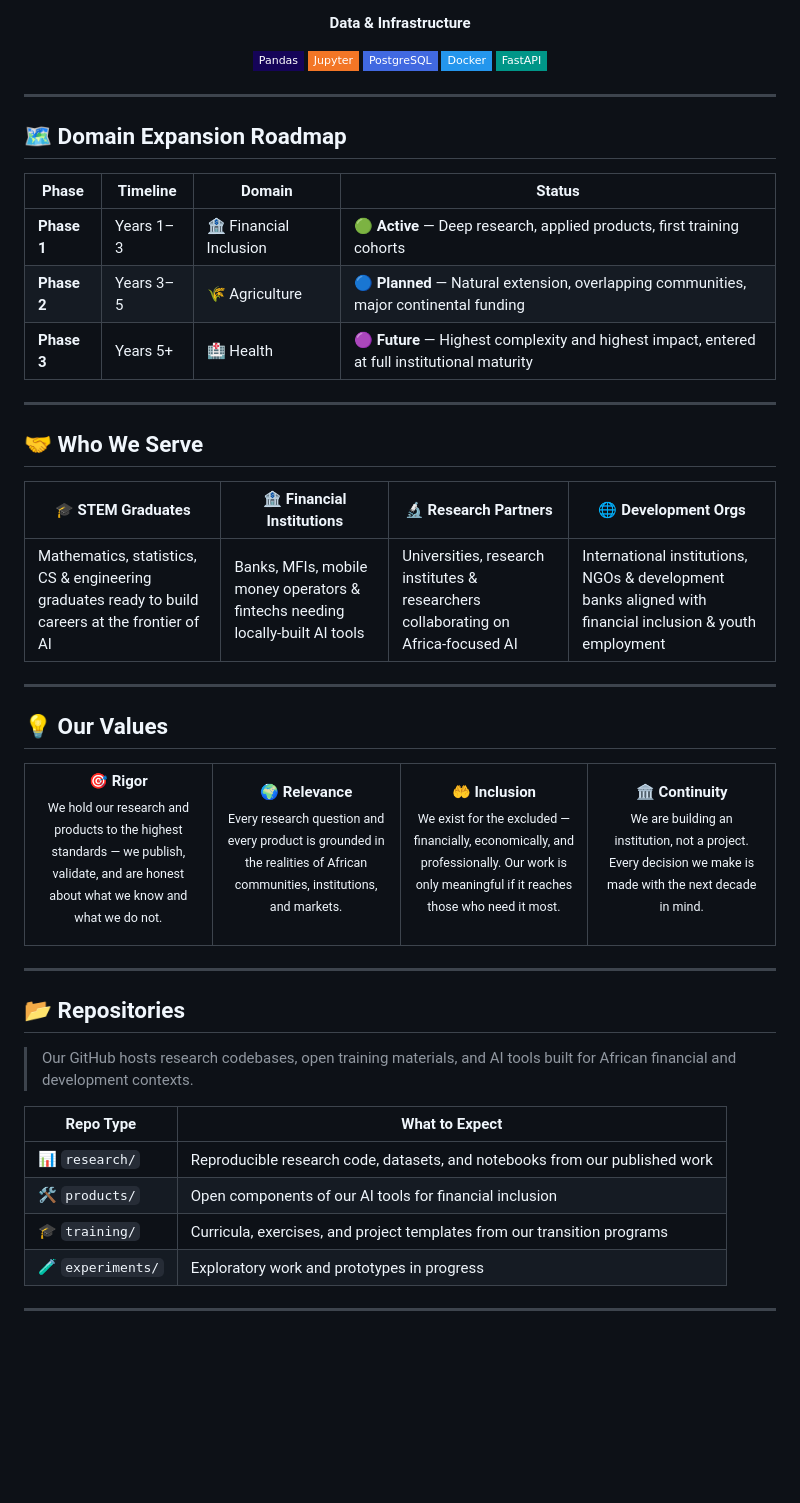
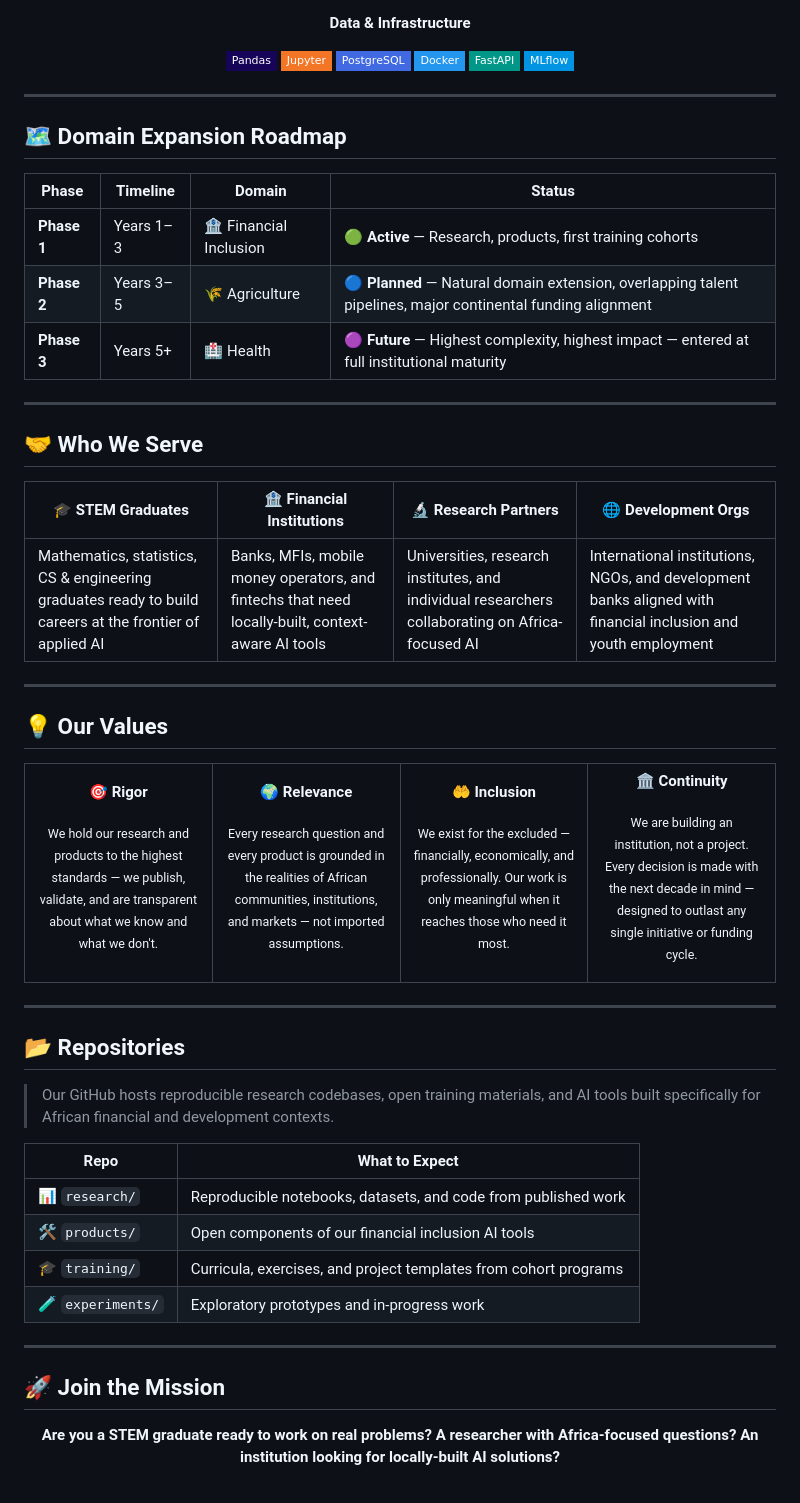
Before and after one commit to AIRINA-Labs/AIRINA-Labs, a Markdown page: README.md, the part around one of its changes. Drawn GitHub-style; badges without logos; blank space fills up the shorter version.

```diff
--- a/README.md
+++ b/README.md
@@ -132,6 +167,7 @@ The vast majority remain **unemployed or underemployed** — not for lack of tal
 ![PostgreSQL](https://img.shields.io/badge/PostgreSQL-4169E1?style=flat-square&logo=postgresql&logoColor=white)
 ![Docker](https://img.shields.io/badge/Docker-2496ED?style=flat-square&logo=docker&logoColor=white)
 ![FastAPI](https://img.shields.io/badge/FastAPI-009688?style=flat-square&logo=fastapi&logoColor=white)
+![MLflow](https://img.shields.io/badge/MLflow-0194E2?style=flat-square&logo=mlflow&logoColor=white)
 
 </div>
 
@@ -143,9 +179,9 @@ The vast majority remain **unemployed or underemployed** — not for lack of tal
 
 | Phase | Timeline | Domain | Status |
 |---|---|---|---|
-| **Phase 1** | Years 1–3 | 🏦 Financial Inclusion | 🟢 **Active** — Deep research, applied products, first training cohorts |
-| **Phase 2** | Years 3–5 | 🌾 Agriculture | 🔵 **Planned** — Natural extension, overlapping communities, major continental funding |
-| **Phase 3** | Years 5+ | 🏥 Health | 🟣 **Future** — Highest complexity and highest impact, entered at full institutional maturity |
+| **Phase 1** | Years 1–3 | 🏦 Financial Inclusion | 🟢 **Active** — Research, products, first training cohorts |
+| **Phase 2** | Years 3–5 | 🌾 Agriculture | 🔵 **Planned** — Natural domain extension, overlapping talent pipelines, major continental funding alignment |
+| **Phase 3** | Years 5+ | 🏥 Health | 🟣 **Future** — Highest complexity, highest impact — entered at full institutional maturity |
 
 </div>
 
@@ -157,7 +193,7 @@ The vast majority remain **unemployed or underemployed** — not for lack of tal
 
 | 🎓 STEM Graduates | 🏦 Financial Institutions | 🔬 Research Partners | 🌐 Development Orgs |
 |---|---|---|---|
-| Mathematics, statistics, CS & engineering graduates ready to build careers at the frontier of AI | Banks, MFIs, mobile money operators & fintechs needing locally-built AI tools | Universities, research institutes & researchers collaborating on Africa-focused AI | International institutions, NGOs & development banks aligned with financial inclusion & youth employment |
+| Mathematics, statistics, CS & engineering graduates ready to build careers at the frontier of applied AI | Banks, MFIs, mobile money operators, and fintechs that need locally-built, context-aware AI tools | Universities, research institutes, and individual researchers collaborating on Africa-focused AI | International institutions, NGOs, and development banks aligned with financial inclusion and youth employment |
 
 </div>
 
@@ -170,29 +206,29 @@ The vast majority remain **unemployed or underemployed** — not for lack of tal
 <td align="center" width="25%">
 
 **🎯 Rigor**
-<br/>
-<sub>We hold our research and products to the highest standards — we publish, validate, and are honest about what we know and what we do not.</sub>
+
+<sub>We hold our research and products to the highest standards — we publish, validate, and are transparent about what we know and what we don't.</sub>
 
 </td>
 <td align="center" width="25%">
 
 **🌍 Relevance**
-<br/>
-<sub>Every research question and every product is grounded in the realities of African communities, institutions, and markets.</sub>
+
+<sub>Every research question and every product is grounded in the realities of African communities, institutions, and markets — not imported assumptions.</sub>
 
 </td>
 <td align="center" width="25%">
 
 **🤲 Inclusion**
-<br/>
-<sub>We exist for the excluded — financially, economically, and professionally. Our work is only meaningful if it reaches those who need it most.</sub>
+
+<sub>We exist for the excluded — financially, economically, and professionally. Our work is only meaningful when it reaches those who need it most.</sub>
 
 </td>
 <td align="center" width="25%">
 
 **🏛️ Continuity**
-<br/>
-<sub>We are building an institution, not a project. Every decision we make is made with the next decade in mind.</sub>
+
+<sub>We are building an institution, not a project. Every decision is made with the next decade in mind — designed to outlast any single initiative or funding cycle.</sub>
 
 </td>
 </tr>
@@ -202,11 +238,22 @@ The vast majority remain **unemployed or underemployed** — not for lack of tal
 
 ## 📂 Repositories
 
-> Our GitHub hosts research codebases, open training materials, and AI tools built for African financial and development contexts.
+> Our GitHub hosts reproducible research codebases, open training materials, and AI tools built specifically for African financial and development contexts.
 
-| Repo Type | What to Expect |
+| Repo | What to Expect |
 |---|---|
-| 📊 `research/` | Reproducible research code, datasets, and notebooks from our published work |
-| 🛠️ `products/` | Open components of our AI tools for financial inclusion |
-| 🎓 `training/` | Curricula, exercises, and project templates from our transition programs |
-| 🧪 `experiments/` | Exploratory work and prototypes in progress |
+| 📊 `research/` | Reproducible notebooks, datasets, and code from published work |
+| 🛠️ `products/` | Open components of our financial inclusion AI tools |
+| 🎓 `training/` | Curricula, exercises, and project templates from cohort programs |
+| 🧪 `experiments/` | Exploratory prototypes and in-progress work |
+
+---
+
+## 🚀 Join the Mission
+
+<div align="center">
+
+**Are you a STEM graduate ready to work on real problems?**
+**A researcher with Africa-focused questions?**
+**An institution looking for locally-built AI solutions?**
+
```
Also changed, not shown: other parts of README.md (+69 -25 lines).
